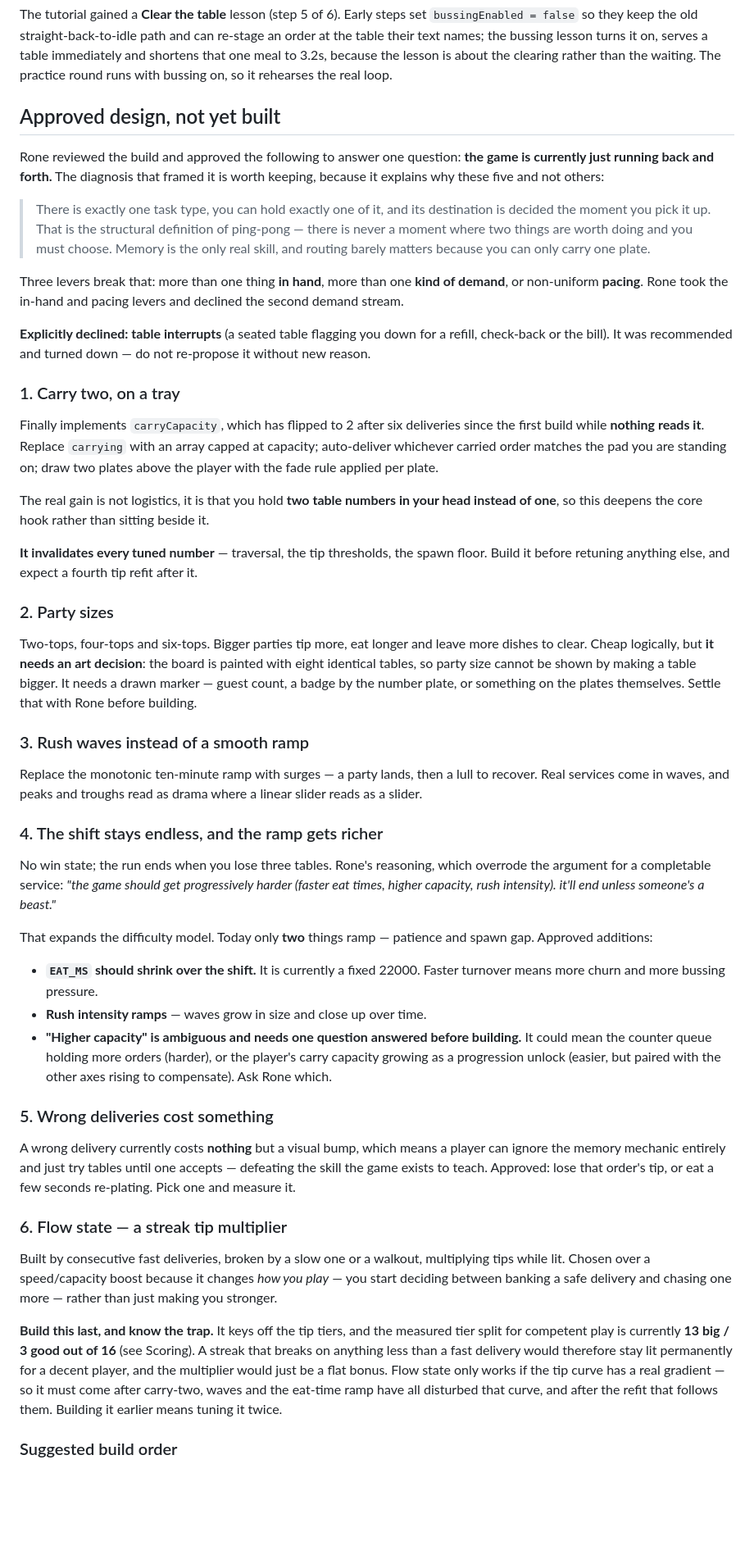
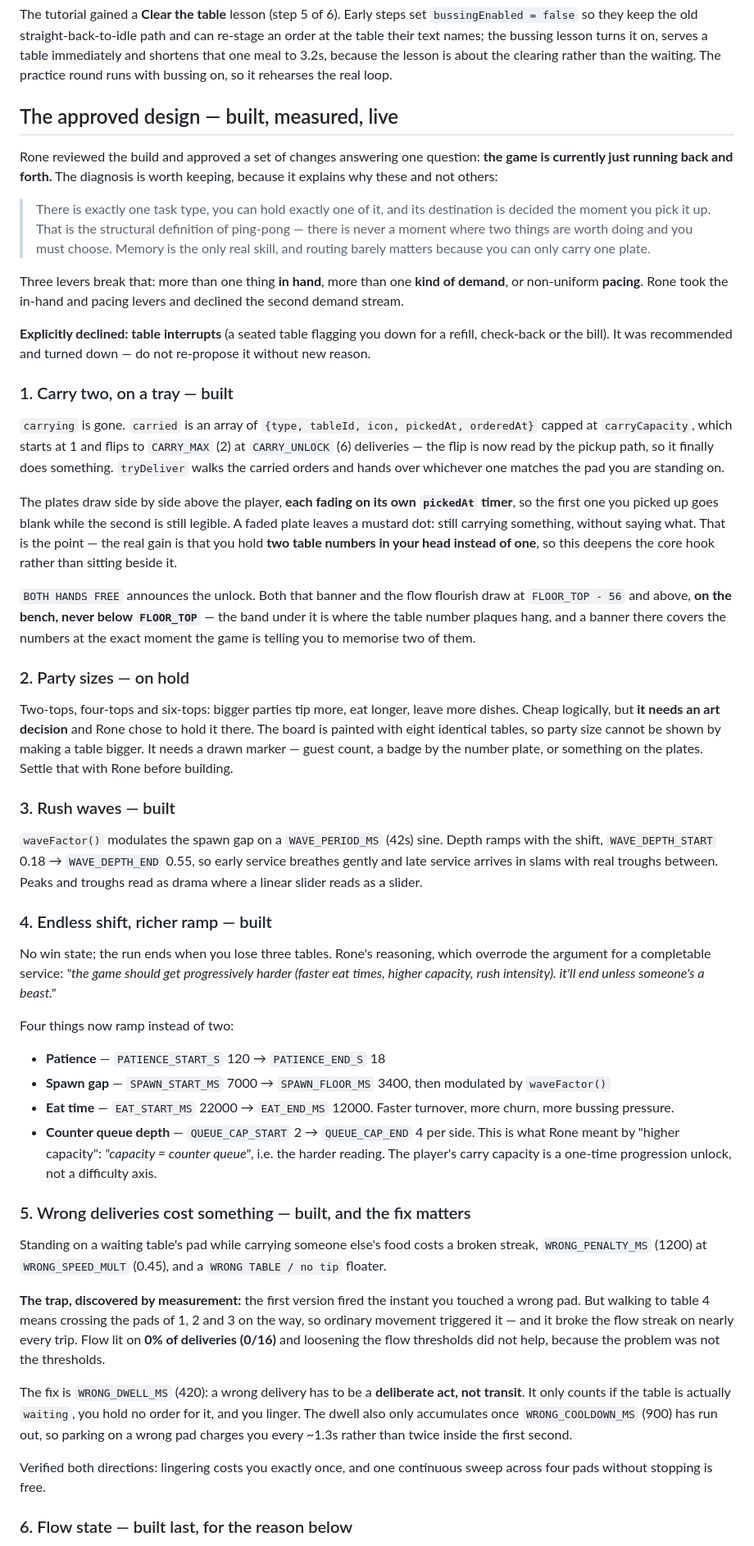
Before and after one commit to mcroney531-ctrl/Waiter-rush, a Markdown page: HANDOFF.md, the part around one of its changes. Shown at 82% size. GitHub-like rendering; blank space fills up the shorter version.

```diff
--- a/HANDOFF.md
+++ b/HANDOFF.md
@@ -159,9 +150,9 @@ Carried dishes never fade. The fade exists to force you to remember a table numb
 
 The tutorial gained a **Clear the table** lesson (step 5 of 6). Early steps set `bussingEnabled = false` so they keep the old straight-back-to-idle path and can re-stage an order at the table their text names; the bussing lesson turns it on, serves a table immediately and shortens that one meal to 3.2s, because the lesson is about the clearing rather than the waiting. The practice round runs with bussing on, so it rehearses the real loop.
 
-## Approved design, not yet built
+## The approved design — built, measured, live
 
-Rone reviewed the build and approved the following to answer one question: **the game is currently just running back and forth.** The diagnosis that framed it is worth keeping, because it explains why these five and not others:
+Rone reviewed the build and approved a set of changes answering one question: **the game is currently just running back and forth.** The diagnosis is worth keeping, because it explains why these and not others:
 
 > There is exactly one task type, you can hold exactly one of it, and its destination is decided the moment you pick it up. That is the structural definition of ping-pong — there is never a moment where two things are worth doing and you must choose. Memory is the only real skill, and routing barely matters because you can only carry one plate.
 
@@ -169,41 +160,42 @@ Three levers break that: more than one thing **in hand**, more than one **kind o
 
 **Explicitly declined: table interrupts** (a seated table flagging you down for a refill, check-back or the bill). It was recommended and turned down — do not re-propose it without new reason.
 
-### 1. Carry two, on a tray
+### 1. Carry two, on a tray — built
 
-Finally implements `carryCapacity`, which has flipped to 2 after six deliveries since the first build while **nothing reads it**. Replace `carrying` with an array capped at capacity; auto-deliver whichever carried order matches the pad you are standing on; draw two plates above the player with the fade rule applied per plate.
+`carrying` is gone. `carried` is an array of `{type, tableId, icon, pickedAt, orderedAt}` capped at `carryCapacity`, which starts at 1 and flips to `CARRY_MAX` (2) at `CARRY_UNLOCK` (6) deliveries — the flip is now read by the pickup path, so it finally does something. `tryDeliver` walks the carried orders and hands over whichever one matches the pad you are standing on.
 
-The real gain is not logistics, it is that you hold **two table numbers in your head instead of one**, so this deepens the core hook rather than sitting beside it.
+The plates draw side by side above the player, **each fading on its own `pickedAt` timer**, so the first one you picked up goes blank while the second is still legible. A faded plate leaves a mustard dot: still carrying something, without saying what. That is the point — the real gain is that you hold **two table numbers in your head instead of one**, so this deepens the core hook rather than sitting beside it.
 
-**It invalidates every tuned number** — traversal, the tip thresholds, the spawn floor. Build it before retuning anything else, and expect a fourth tip refit after it.
+`BOTH HANDS FREE` announces the unlock. Both that banner and the flow flourish draw at `FLOOR_TOP - 56` and above, **on the bench, never below `FLOOR_TOP`** — the band under it is where the table number plaques hang, and a banner there covers the numbers at the exact moment the game is telling you to memorise two of them.
 
-### 2. Party sizes
+### 2. Party sizes — on hold
 
-Two-tops, four-tops and six-tops. Bigger parties tip more, eat longer and leave more dishes to clear. Cheap logically, but **it needs an art decision**: the board is painted with eight identical tables, so party size cannot be shown by making a table bigger. It needs a drawn marker — guest count, a badge by the number plate, or something on the plates themselves. Settle that with Rone before building.
+Two-tops, four-tops and six-tops: bigger parties tip more, eat longer, leave more dishes. Cheap logically, but **it needs an art decision** and Rone chose to hold it there. The board is painted with eight identical tables, so party size cannot be shown by making a table bigger. It needs a drawn marker — guest count, a badge by the number plate, or something on the plates. Settle that with Rone before building.
 
-### 3. Rush waves instead of a smooth ramp
+### 3. Rush waves — built
 
-Replace the monotonic ten-minute ramp with surges — a party lands, then a lull to recover. Real services come in waves, and peaks and troughs read as drama where a linear slider reads as a slider.
+`waveFactor()` modulates the spawn gap on a `WAVE_PERIOD_MS` (42s) sine. Depth ramps with the shift, `WAVE_DEPTH_START` 0.18 → `WAVE_DEPTH_END` 0.55, so early service breathes gently and late service arrives in slams with real troughs between. Peaks and troughs read as drama where a linear slider reads as a slider.
 
-### 4. The shift stays endless, and the ramp gets richer
+### 4. Endless shift, richer ramp — built
 
 No win state; the run ends when you lose three tables. Rone's reasoning, which overrode the argument for a completable service: *"the game should get progressively harder (faster eat times, higher capacity, rush intensity). it'll end unless someone's a beast."*
 
-That expands the difficulty model. Today only **two** things ramp — patience and spawn gap. Approved additions:
+Four things now ramp instead of two:
 
-- **`EAT_MS` should shrink over the shift.** It is currently a fixed 22000. Faster turnover means more churn and more bussing pressure.
-- **Rush intensity ramps** — waves grow in size and close up over time.
-- **"Higher capacity" is ambiguous and needs one question answered before building.** It could mean the counter queue holding more orders (harder), or the player's carry capacity growing as a progression unlock (easier, but paired with the other axes rising to compensate). Ask Rone which.
+- **Patience** — `PATIENCE_START_S` 120 → `PATIENCE_END_S` 18
+- **Spawn gap** — `SPAWN_START_MS` 7000 → `SPAWN_FLOOR_MS` 3400, then modulated by `waveFactor()`
+- **Eat time** — `EAT_START_MS` 22000 → `EAT_END_MS` 12000. Faster turnover, more churn, more bussing pressure.
+- **Counter queue depth** — `QUEUE_CAP_START` 2 → `QUEUE_CAP_END` 4 per side. This is what Rone meant by "higher capacity": *"capacity = counter queue"*, i.e. the harder reading. The player's carry capacity is a one-time progression unlock, not a difficulty axis.
 
-### 5. Wrong deliveries cost something
+### 5. Wrong deliveries cost something — built, and the fix matters
 
-A wrong delivery currently costs **nothing** but a visual bump, which means a player can ignore the memory mechanic entirely and just try tables until one accepts — defeating the skill the game exists to teach. Approved: lose that order's tip, or eat a few seconds re-plating. Pick one and measure it.
+Standing on a waiting table's pad while carrying someone else's food costs a broken streak, `WRONG_PENALTY_MS` (1200) at `WRONG_SPEED_MULT` (0.45), and a `WRONG TABLE / no tip` floater.
 
-### 6. Flow state — a streak tip multiplier
+**The trap, discovered by measurement:** the first version fired the instant you touched a wrong pad. But walking to table 4 means crossing the pads of 1, 2 and 3 on the way, so ordinary movement triggered it — and it broke the flow streak on nearly every trip. Flow lit on **0% of deliveries (0/16)** and loosening the flow thresholds did not help, because the problem was not the thresholds.
 
-Built by consecutive fast deliveries, broken by a slow one or a walkout, multiplying tips while lit. Chosen over a speed/capacity boost because it changes *how you play* — you start deciding between banking a safe delivery and chasing one more — rather than just making you stronger.
+The fix is `WRONG_DWELL_MS` (420): a wrong delivery has to be a **deliberate act, not transit**. It only counts if the table is actually `waiting`, you hold no order for it, and you linger. The dwell also only accumulates once `WRONG_COOLDOWN_MS` (900) has run out, so parking on a wrong pad charges you every ~1.3s rather than twice inside the first second.
 
-**Build this last, and know the trap.** It keys off the tip tiers, and the measured tier split for competent play is currently **13 big / 3 good out of 16** (see Scoring). A streak that breaks on anything less than a fast delivery would therefore stay lit permanently for a decent player, and the multiplier would just be a flat bonus. Flow state only works if the tip curve has a real gradient — so it must come after carry-two, waves and the eat-time ramp have all disturbed that curve, and after the refit that follows them. Building it earlier means tuning it twice.
+Verified both directions: lingering costs you exactly once, and one continuous sweep across four pads without stopping is free.
 
-### Suggested build order
+### 6. Flow state — built last, for the reason below
 
```
Also changed, not shown: other parts of HANDOFF.md (+52 -33 lines).
